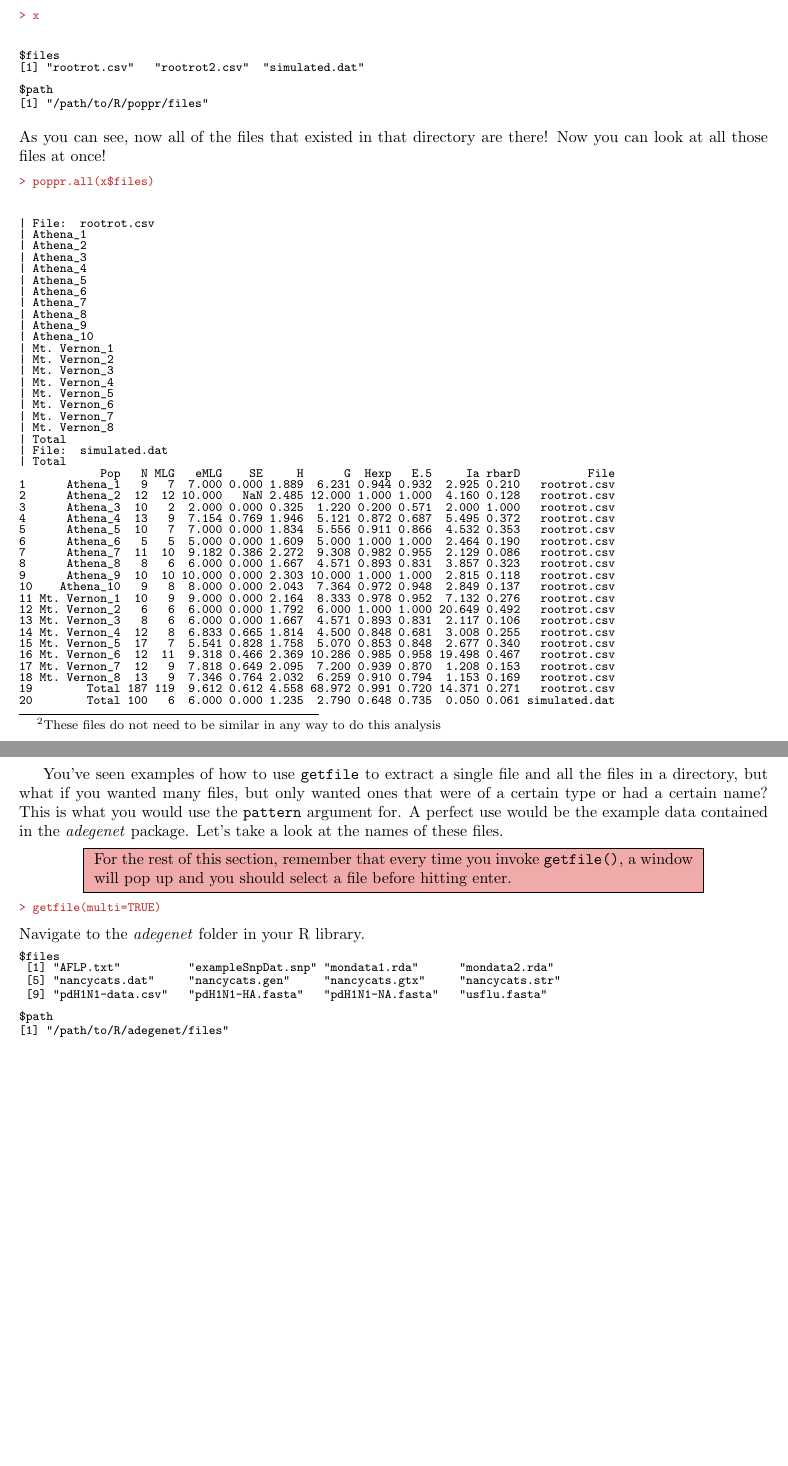
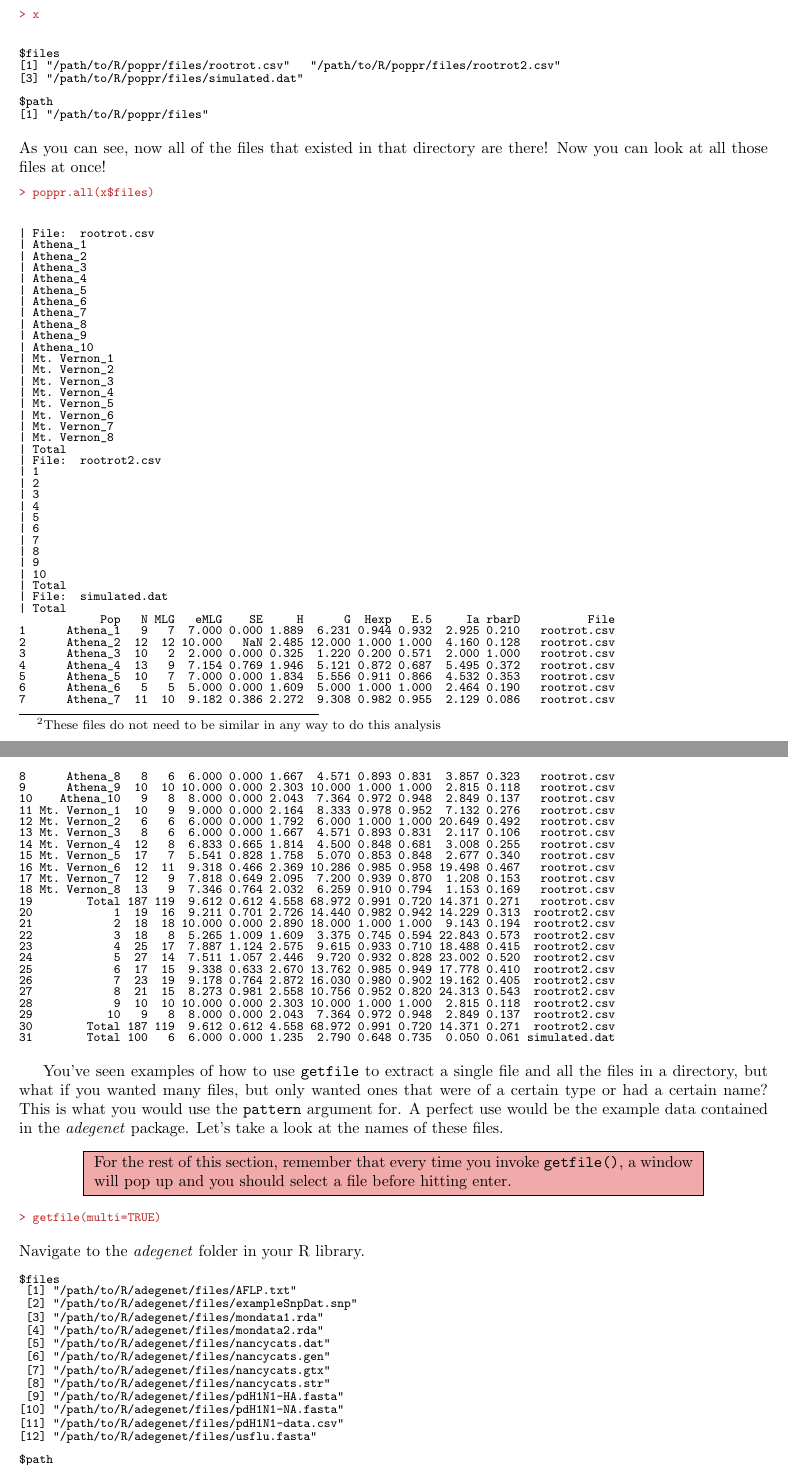
Before and after one commit to grunwaldlab/poppr, a LaTeX paper (vignettes/poppr_manual.tex): two parts of pages 7 and 8 of 58 before the commit and two parts of pages 7 and 8 of 59 after it, joined at a grey line, cut so that both start at the same text, the shorter picture padded with empty space. The pictures show the PDF file vignettes/poppr_manual.pdf that the author committed with the source.

Commit message:
updated manual

```diff
--- a/vignettes/poppr_manual.tex
+++ b/vignettes/poppr_manual.tex
@@ -134,7 +134,7 @@ Once we select a file, the file name and its path will be stored in the variable
 \end{Sinput}
 \begin{Soutput}
 $files
-[1] "rootrot.csv"
+[1] "/path/to/R/poppr/files/rootrot.csv"
 
 $path
 [1] "/path/to/R/poppr/files"
@@ -266,7 +265,8 @@ A window would pop up again, and you should navigate to the same directory as yo
 \begin{Schunk}
 \begin{Soutput}
 $files
-[1] "rootrot.csv"   "rootrot2.csv"  "simulated.dat"
+[1] "/path/to/R/poppr/files/rootrot.csv"   "/path/to/R/poppr/files/rootrot2.csv"
+[3] "/path/to/R/poppr/files/simulated.dat"
 
 $path
 [1] "/path/to/R/poppr/files"
@@ -299,3 +299,9 @@ As you can see, now all of the files that existed in that directory are there! N
 | Mt. Vernon_6
 | Mt. Vernon_7
 | Mt. Vernon_8
+| Total
+| File:  rootrot2.csv
+| 1
+| 2
+| 3
+| 4
@@ -302,3 +311,6 @@ As you can see, now all of the files that existed in that directory are there! N
+| 8
+| 9
+| 10
 | Total
 | File:  simulated.dat
 | Total
@@ -322,7 +334,18 @@ As you can see, now all of the files that existed in that directory are there! N
 17 Mt. Vernon_7  12   9  7.818 0.649 2.095  7.200 0.939 0.870  1.208 0.153   rootrot.csv
 18 Mt. Vernon_8  13   9  7.346 0.764 2.032  6.259 0.910 0.794  1.153 0.169   rootrot.csv
 19        Total 187 119  9.612 0.612 4.558 68.972 0.991 0.720 14.371 0.271   rootrot.csv
-20        Total 100   6  6.000 0.000 1.235  2.790 0.648 0.735  0.050 0.061 simulated.dat
+20            1  19  16  9.211 0.701 2.726 14.440 0.982 0.942 14.229 0.313  rootrot2.csv
+21            2  18  18 10.000 0.000 2.890 18.000 1.000 1.000  9.143 0.194  rootrot2.csv
+22            3  18   8  5.265 1.009 1.609  3.375 0.745 0.594 22.843 0.573  rootrot2.csv
+23            4  25  17  7.887 1.124 2.575  9.615 0.933 0.710 18.488 0.415  rootrot2.csv
+24            5  27  14  7.511 1.057 2.446  9.720 0.932 0.828 23.002 0.520  rootrot2.csv
+25            6  17  15  9.338 0.633 2.670 13.762 0.985 0.949 17.778 0.410  rootrot2.csv
+26            7  23  19  9.178 0.764 2.872 16.030 0.980 0.902 19.162 0.405  rootrot2.csv
+27            8  21  15  8.273 0.981 2.558 10.756 0.952 0.820 24.313 0.543  rootrot2.csv
+28            9  10  10 10.000 0.000 2.303 10.000 1.000 1.000  2.815 0.118  rootrot2.csv
+29           10   9   8  8.000 0.000 2.043  7.364 0.972 0.948  2.849 0.137  rootrot2.csv
+30        Total 187 119  9.612 0.612 4.558 68.972 0.991 0.720 14.371 0.271  rootrot2.csv
+31        Total 100   6  6.000 0.000 1.235  2.790 0.648 0.735  0.050 0.061 simulated.dat
 \end{Soutput}
 \end{Schunk}
 
@@ -344,9 +367,18 @@ Navigate to the \textit{adegenet} folder in your R library.
 \begin{Schunk}
 \begin{Soutput}
 $files
- [1] "AFLP.txt"          "exampleSnpDat.snp" "mondata1.rda"      "mondata2.rda"
- [5] "nancycats.dat"     "nancycats.gen"     "nancycats.gtx"     "nancycats.str"
- [9] "pdH1N1-data.csv"   "pdH1N1-HA.fasta"   "pdH1N1-NA.fasta"   "usflu.fasta"
+ [1] "/path/to/R/adegenet/files/AFLP.txt"
+ [2] "/path/to/R/adegenet/files/exampleSnpDat.snp"
+ [3] "/path/to/R/adegenet/files/mondata1.rda"
+ [4] "/path/to/R/adegenet/files/mondata2.rda"
+ [5] "/path/to/R/adegenet/files/nancycats.dat"
+ [6] "/path/to/R/adegenet/files/nancycats.gen"
+ [7] "/path/to/R/adegenet/files/nancycats.gtx"
+ [8] "/path/to/R/adegenet/files/nancycats.str"
+ [9] "/path/to/R/adegenet/files/pdH1N1-HA.fasta"
+[10] "/path/to/R/adegenet/files/pdH1N1-NA.fasta"
+[11] "/path/to/R/adegenet/files/pdH1N1-data.csv"
+[12] "/path/to/R/adegenet/files/usflu.fasta"
 
 $path
 [1] "/path/to/R/adegenet/files"
@@ -362,7 +394,8 @@ We can see that we have a mix of files with different formats. If we tried to ru
 \begin{Schunk}
 \begin{Soutput}
 $files
-[1] "nancycats.dat" "nancycats.gen" "nancycats.gtx" "nancycats.str"
+[1] "/path/to/R/adegenet/files/nancycats.dat" "/path/to/R/adegenet/files/nancycats.gen"
+[3] "/path/to/R/adegenet/files/nancycats.gtx" "/path/to/R/adegenet/files/nancycats.str"
 
 $path
 [1] "/path/to/R/adegenet/files"
@@ -377,7 +410,7 @@ Now, let's exclude everything but gentix files (*.gtx).
 \begin{Schunk}
 \begin{Soutput}
 $files
-[1] "nancycats.gtx"
+[1] "/path/to/R/adegenet/files/nancycats.gtx"
 
 $path
 [1] "/path/to/R/adegenet/files"
@@ -392,7 +425,10 @@ Now, let's only get FSTAT files (*.dat)
 \begin{Schunk}
 \begin{Soutput}
 $files
-[1] "mondata1.rda"    "mondata2.rda"    "nancycats.dat"   "pdH1N1-data.csv"
+[1] "/path/to/R/adegenet/files/mondata1.rda"
+[2] "/path/to/R/adegenet/files/mondata2.rda"
+[3] "/path/to/R/adegenet/files/nancycats.dat"
+[4] "/path/to/R/adegenet/files/pdH1N1-data.csv"
 
 $path
 [1] "/path/to/R/adegenet/files"
@@ -408,7 +444,7 @@ Uh-oh. We've run into a problem. Three out of our four files are not FSTAT files
 \begin{Schunk}
 \begin{Soutput}
 $files
-[1] "nancycats.dat"
+[1] "/path/to/R/adegenet/files/nancycats.dat"
 
 $path
 [1] "/path/to/R/adegenet/files"
```
Also changed, not shown: vignettes/poppr_manual.pdf, vignettes/poppr_manual.tex (32 more changed lines), 5 other files.
